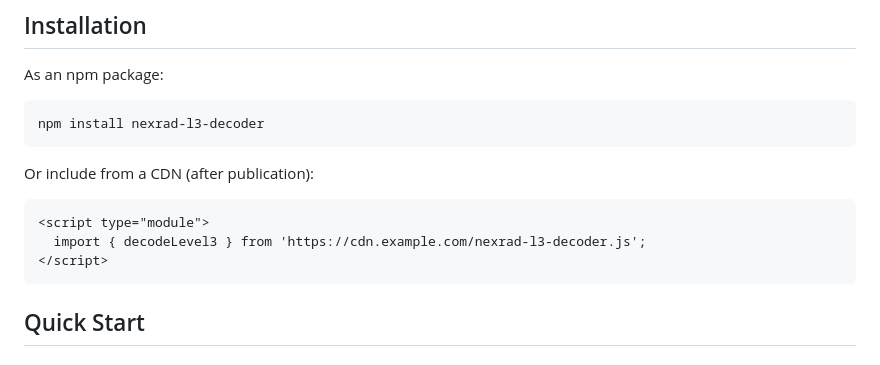
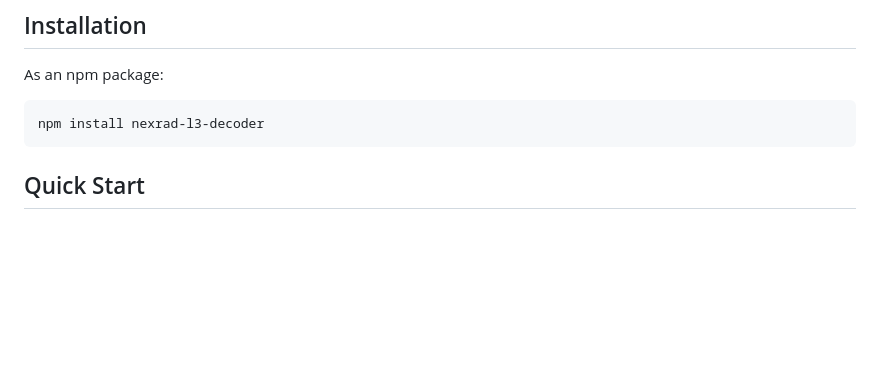
Before and after one commit to Zuranski-Weather/nexrad-l3-decoder, a Markdown page: README.md, the part around the change. Rendered like a GitHub page; blank space fills up the shorter version.

Commit message:
Update README to remove irrelevant examples
Removed CDN usage example for nexrad-l3-decoder.

````diff
--- a/README.md
+++ b/README.md
@@ -26,13 +26,6 @@ This library parses binary NEXRAD Level 3 products and exposes:
 As an npm package:
 ```bash
 npm install nexrad-l3-decoder
-```
-
-Or include from a CDN (after publication):
-```html
-<script type="module">
-  import { decodeLevel3 } from 'https://cdn.example.com/nexrad-l3-decoder.js';
-</script>
 ```
 
 ## Quick Start
````
